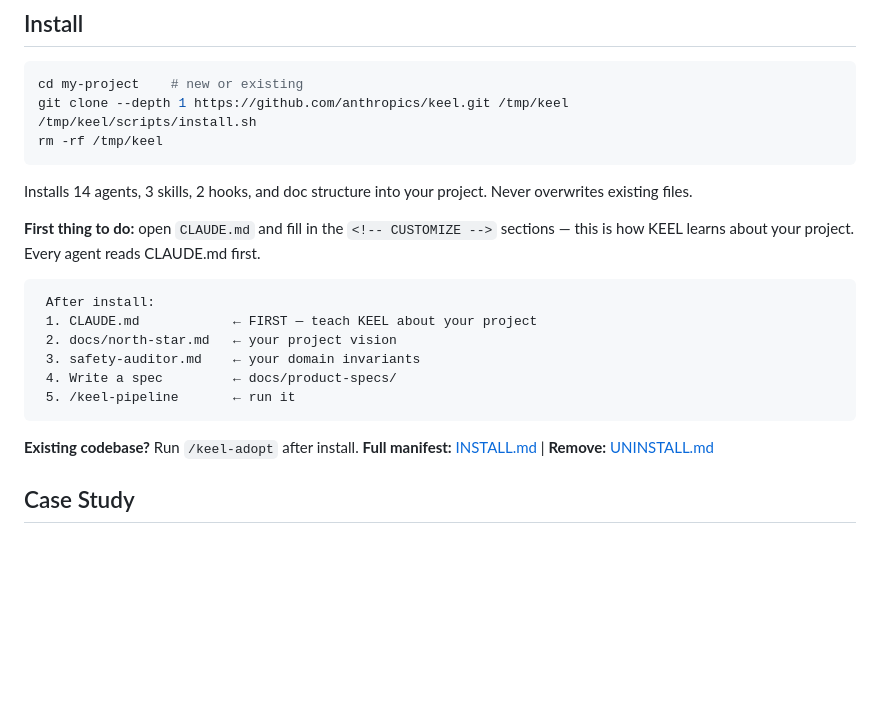
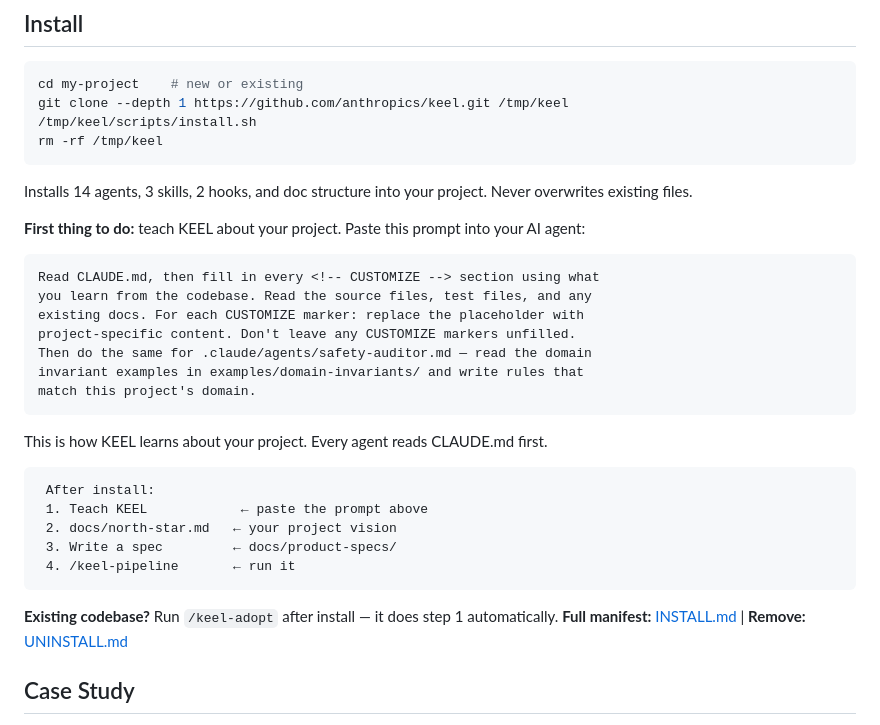
Before and after one commit to TejGandham/keel, a Markdown page: README.md, the part around the change. Drawn GitHub-style; blank space fills up the shorter version.

Commit message:
docs: add sample prompt to teach KEEL about your project
After install, paste one prompt and the agent fills in all
CUSTOMIZE markers in CLAUDE.md and safety-auditor.md by reading
the actual codebase. Replaces manual "fill in sections" steps.

Co-Authored-By: Claude Opus 4.6 (1M context) <noreply@anthropic.com>

````diff
--- a/README.md
+++ b/README.md
@@ -78,18 +78,29 @@ rm -rf /tmp/keel
 
 Installs 14 agents, 3 skills, 2 hooks, and doc structure into your project. Never overwrites existing files.
 
-**First thing to do:** open `CLAUDE.md` and fill in the `<!-- CUSTOMIZE -->` sections — this is how KEEL learns about your project. Every agent reads CLAUDE.md first.
+**First thing to do:** teach KEEL about your project. Paste this prompt into your AI agent:
+
+```
+Read CLAUDE.md, then fill in every <!-- CUSTOMIZE --> section using what
+you learn from the codebase. Read the source files, test files, and any
+existing docs. For each CUSTOMIZE marker: replace the placeholder with
+project-specific content. Don't leave any CUSTOMIZE markers unfilled.
+Then do the same for .claude/agents/safety-auditor.md — read the domain
+invariant examples in examples/domain-invariants/ and write rules that
+match this project's domain.
+```
+
+This is how KEEL learns about your project. Every agent reads CLAUDE.md first.
 
 ```
  After install:
- 1. CLAUDE.md            ← FIRST — teach KEEL about your project
+ 1. Teach KEEL            ← paste the prompt above
  2. docs/north-star.md   ← your project vision
- 3. safety-auditor.md    ← your domain invariants
- 4. Write a spec         ← docs/product-specs/
- 5. /keel-pipeline       ← run it
+ 3. Write a spec         ← docs/product-specs/
+ 4. /keel-pipeline       ← run it
 ```
 
-**Existing codebase?** Run `/keel-adopt` after install.
+**Existing codebase?** Run `/keel-adopt` after install — it does step 1 automatically.
 **Full manifest:** [INSTALL.md](docs/INSTALL.md) | **Remove:** [UNINSTALL.md](docs/UNINSTALL.md)
 
 ## Case Study
````
